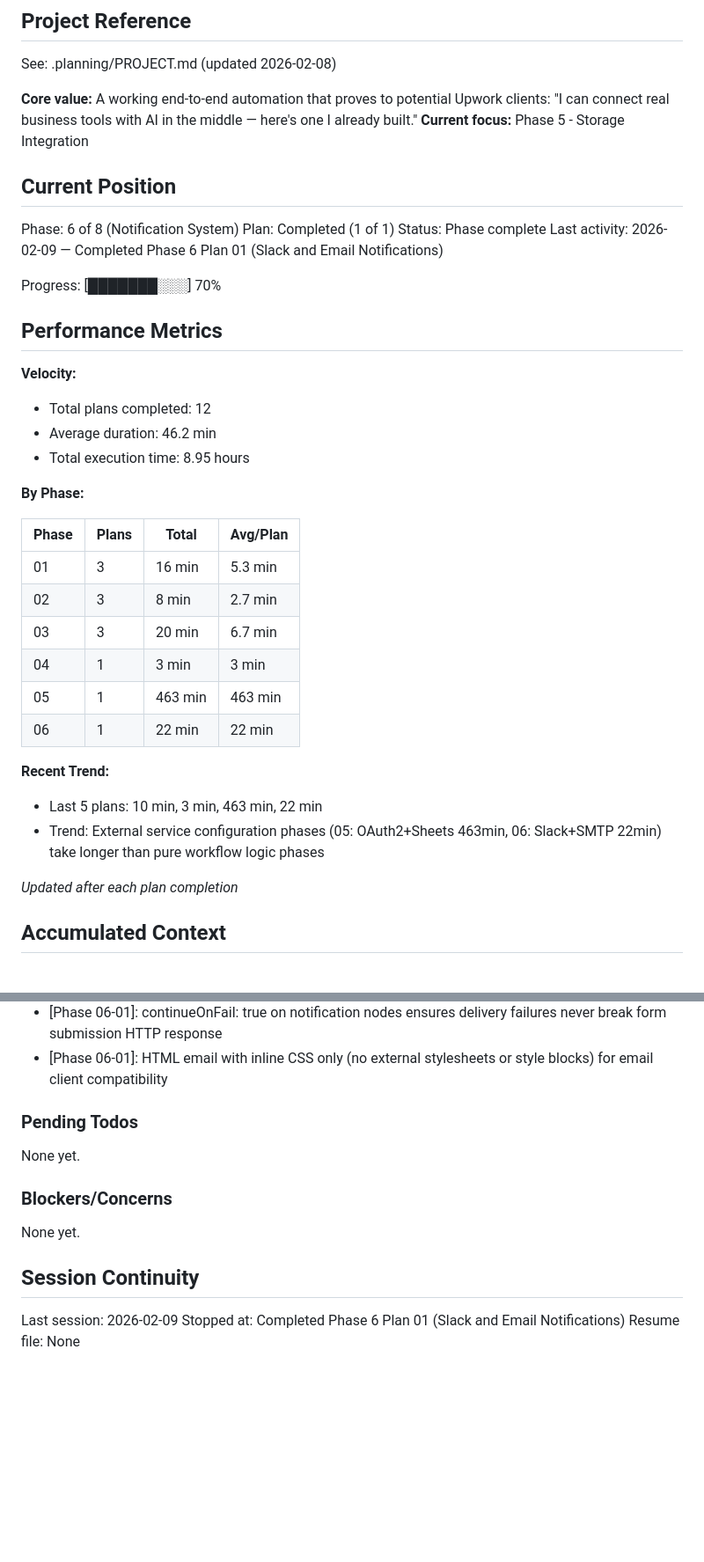
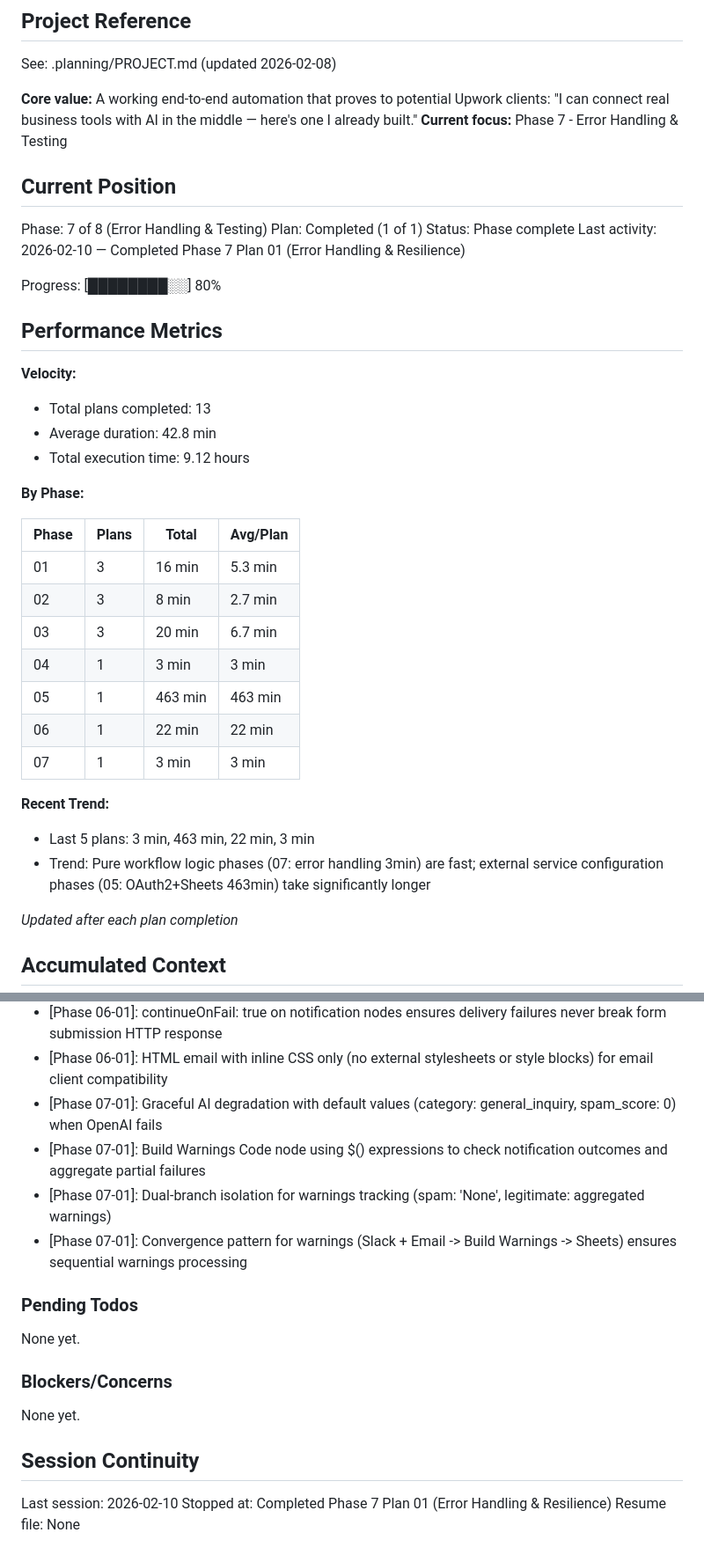
Before and after one commit to voyagi/n8n-ai-automation, a Markdown page: .planning/STATE.md, 2 parts joined by grey strips. Shown at 88% size. GitHub-like rendering; blank space fills up the shorter version.

Commit message:
docs(07-error-handling-testing): complete error handling plan
- Add 07-01-SUMMARY.md with comprehensive error handling documentation
- Update STATE.md: Phase 7 complete (80% overall progress)
- Record metrics: 3 min execution, 2 tasks, 2 commits
- Document key decisions: graceful degradation, warnings tracking, spam branch isolation
- Add next steps: Phase 08 testing and documentation

```diff
--- a/.planning/STATE.md
+++ b/.planning/STATE.md
@@ -5,24 +5,24 @@
 See: .planning/PROJECT.md (updated 2026-02-08)
 
 **Core value:** A working end-to-end automation that proves to potential Upwork clients: "I can connect real business tools with AI in the middle — here's one I already built."
-**Current focus:** Phase 5 - Storage Integration
+**Current focus:** Phase 7 - Error Handling & Testing
 
 ## Current Position
 
-Phase: 6 of 8 (Notification System)
+Phase: 7 of 8 (Error Handling & Testing)
 Plan: Completed (1 of 1)
 Status: Phase complete
-Last activity: 2026-02-09 — Completed Phase 6 Plan 01 (Slack and Email Notifications)
+Last activity: 2026-02-10 — Completed Phase 7 Plan 01 (Error Handling & Resilience)
 
-Progress: [███████░░░] 70%
+Progress: [████████░░] 80%
 
 ## Performance Metrics
 
 **Velocity:**
 
-- Total plans completed: 12
-- Average duration: 46.2 min
-- Total execution time: 8.95 hours
+- Total plans completed: 13
+- Average duration: 42.8 min
+- Total execution time: 9.12 hours
 
 **By Phase:**
 
@@ -34,11 +34,12 @@ Progress: [███████░░░] 70%
 | 04 | 1 | 3 min | 3 min |
 | 05 | 1 | 463 min | 463 min |
 | 06 | 1 | 22 min | 22 min |
+| 07 | 1 | 3 min | 3 min |
 
 **Recent Trend:**
 
-- Last 5 plans: 10 min, 3 min, 463 min, 22 min
-- Trend: External service configuration phases (05: OAuth2+Sheets 463min, 06: Slack+SMTP 22min) take longer than pure workflow logic phases
+- Last 5 plans: 3 min, 463 min, 22 min, 3 min
+- Trend: Pure workflow logic phases (07: error handling 3min) are fast; external service configuration phases (05: OAuth2+Sheets 463min) take significantly longer
 
 *Updated after each plan completion*
 
@@ -83,6 +84,10 @@ Recent decisions affecting current work:
 - [Phase 06-01]: Fire-and-forget parallel notifications: Slack and Email wired directly from Flag as Legitimate alongside existing connections (non-blocking)
 - [Phase 06-01]: continueOnFail: true on notification nodes ensures delivery failures never break form submission HTTP response
 - [Phase 06-01]: HTML email with inline CSS only (no external stylesheets or style blocks) for email client compatibility
+- [Phase 07-01]: Graceful AI degradation with default values (category: general_inquiry, spam_score: 0) when OpenAI fails
+- [Phase 07-01]: Build Warnings Code node using $() expressions to check notification outcomes and aggregate partial failures
+- [Phase 07-01]: Dual-branch isolation for warnings tracking (spam: 'None', legitimate: aggregated warnings)
+- [Phase 07-01]: Convergence pattern for warnings (Slack + Email -> Build Warnings -> Sheets) ensures sequential warnings processing
 
 ### Pending Todos
 
@@ -94,6 +99,6 @@ None yet.
 
 ## Session Continuity
 
-Last session: 2026-02-09
-Stopped at: Completed Phase 6 Plan 01 (Slack and Email Notifications)
+Last session: 2026-02-10
+Stopped at: Completed Phase 7 Plan 01 (Error Handling & Resilience)
 Resume file: None
```
Also changed, not shown: 1 other file.
